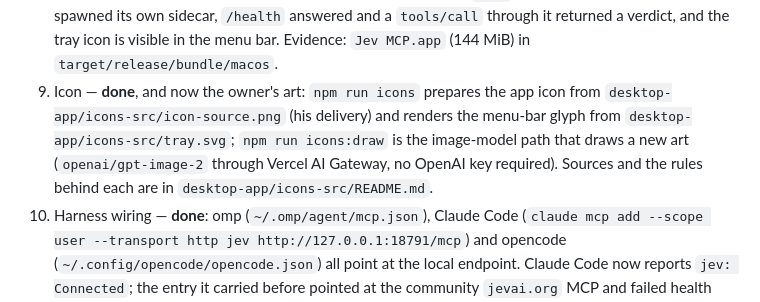
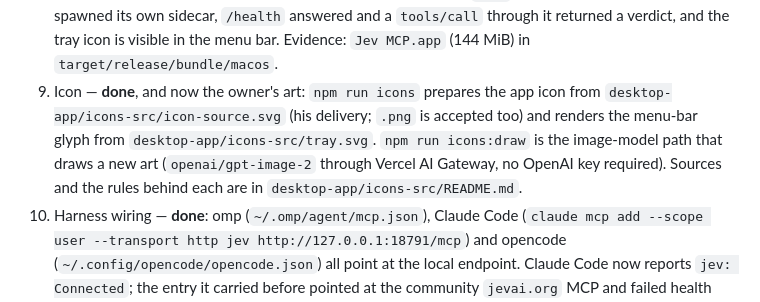
Before and after one commit to rtf6x/jev-mcp, a Markdown page: docs/plans/jev-mcp.md, the part around the change. Rendered like a GitHub page.

Commit message:
Point the plan at the vector icon source

```diff
--- a/docs/plans/jev-mcp.md
+++ b/docs/plans/jev-mcp.md
@@ -74,10 +74,10 @@ Endpoint examples (used verbatim):
    returned a verdict, and the tray icon is visible in the menu bar. Evidence: `Jev MCP.app`
    (144 MiB) in `target/release/bundle/macos`.
 8. Icon — **done**, and now the owner's art: `npm run icons` prepares the app icon from
-   `desktop-app/icons-src/icon-source.png` (his delivery) and renders the menu-bar glyph from
-   `desktop-app/icons-src/tray.svg`; `npm run icons:draw` is the image-model path that draws a new
-   art (`openai/gpt-image-2` through Vercel AI Gateway, no OpenAI key required). Sources and the
-   rules behind each are in `desktop-app/icons-src/README.md`.
+   `desktop-app/icons-src/icon-source.svg` (his delivery; `.png` is accepted too) and renders the
+   menu-bar glyph from `desktop-app/icons-src/tray.svg`. `npm run icons:draw` is the image-model
+   path that draws a new art (`openai/gpt-image-2` through Vercel AI Gateway, no OpenAI key
+   required). Sources and the rules behind each are in `desktop-app/icons-src/README.md`.
 9. Harness wiring — **done**: omp (`~/.omp/agent/mcp.json`), Claude Code
    (`claude mcp add --scope user --transport http jev http://127.0.0.1:18791/mcp`) and opencode
    (`~/.config/opencode/opencode.json`) all point at the local endpoint. Claude Code now reports
```
